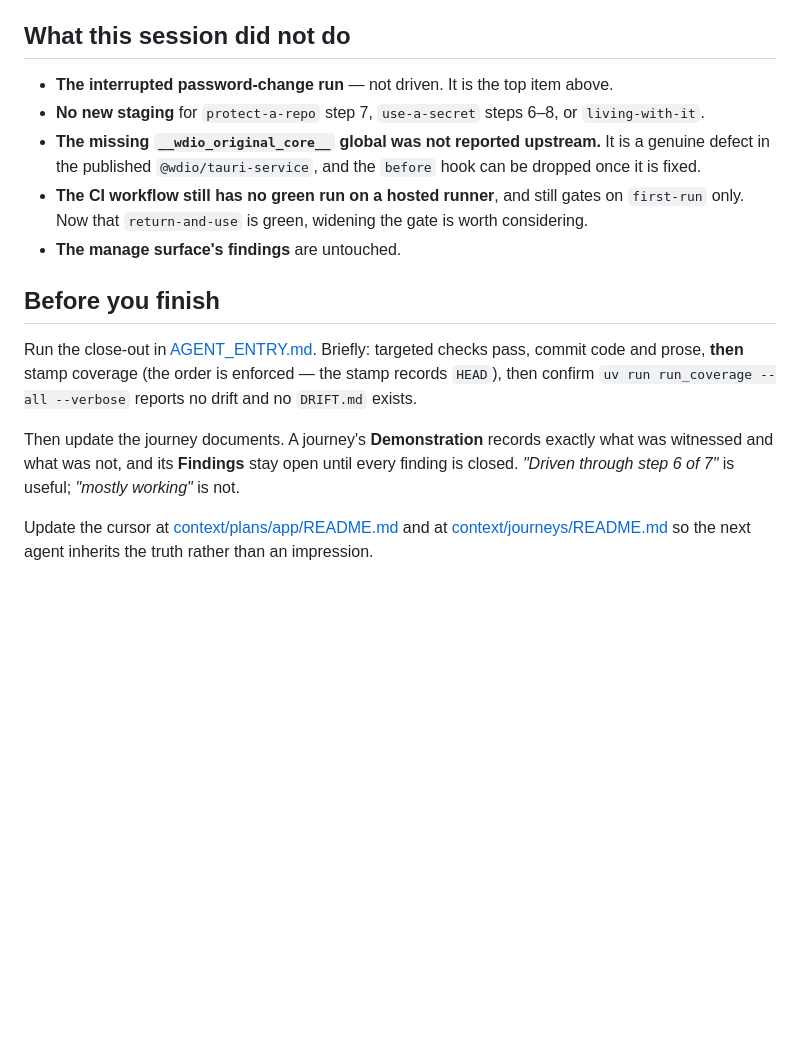
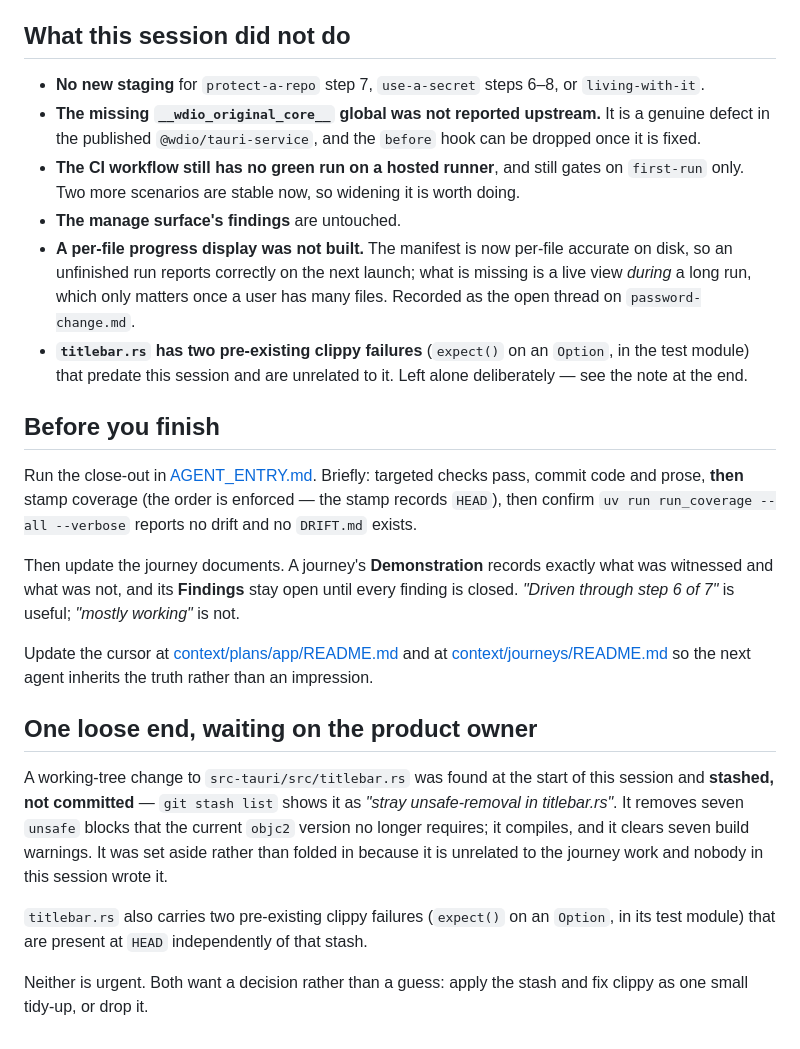
Before and after one commit to 7Scholar/seal, a Markdown page: HANDOFF-NEXT.md, the part around one of its changes. Rendered like a GitHub page; blank space fills up the shorter version.

```diff
--- a/HANDOFF-NEXT.md
+++ b/HANDOFF-NEXT.md
@@ -69,11 +71,12 @@ The [manage surface's remaining findings](context/plans/app/desktop/ui/navigatio
 
 ## What this session did not do
 
-- **The interrupted password-change run** — not driven. It is the top item above.
 - **No new staging** for `protect-a-repo` step 7, `use-a-secret` steps 6–8, or `living-with-it`.
 - **The missing `__wdio_original_core__` global was not reported upstream.** It is a genuine defect in the published `@wdio/tauri-service`, and the `before` hook can be dropped once it is fixed.
-- **The CI workflow still has no green run on a hosted runner**, and still gates on `first-run` only. Now that `return-and-use` is green, widening the gate is worth considering.
+- **The CI workflow still has no green run on a hosted runner**, and still gates on `first-run` only. Two more scenarios are stable now, so widening it is worth doing.
 - **The manage surface's findings** are untouched.
+- **A per-file progress display was not built.** The manifest is now per-file accurate on disk, so an unfinished run reports correctly on the next launch; what is missing is a live view *during* a long run, which only matters once a user has many files. Recorded as the open thread on `password-change.md`.
+- **`titlebar.rs` has two pre-existing clippy failures** (`expect()` on an `Option`, in the test module) that predate this session and are unrelated to it. Left alone deliberately — see the note at the end.
 
 ## Before you finish
 
@@ -82,3 +85,11 @@ Run the close-out in [AGENT_ENTRY.md](docs/plans/AGENT_ENTRY.md). Briefly: targe
 Then update the journey documents. A journey's **Demonstration** records exactly what was witnessed and what was not, and its **Findings** stay open until every finding is closed. *"Driven through step 6 of 7"* is useful; *"mostly working"* is not.
 
 Update the cursor at [context/plans/app/README.md](context/plans/app/README.md) and at [context/journeys/README.md](context/journeys/README.md) so the next agent inherits the truth rather than an impression.
+
+## One loose end, waiting on the product owner
+
+A working-tree change to `src-tauri/src/titlebar.rs` was found at the start of this session and **stashed, not committed** — `git stash list` shows it as *"stray unsafe-removal in titlebar.rs"*. It removes seven `unsafe` blocks that the current `objc2` version no longer requires; it compiles, and it clears seven build warnings. It was set aside rather than folded in because it is unrelated to the journey work and nobody in this session wrote it.
+
+`titlebar.rs` also carries two pre-existing clippy failures (`expect()` on an `Option`, in its test module) that are present at `HEAD` independently of that stash.
+
+Neither is urgent. Both want a decision rather than a guess: apply the stash and fix clippy as one small tidy-up, or drop it.
```
Also changed, not shown: other parts of HANDOFF-NEXT.md (+10 -8 lines).
